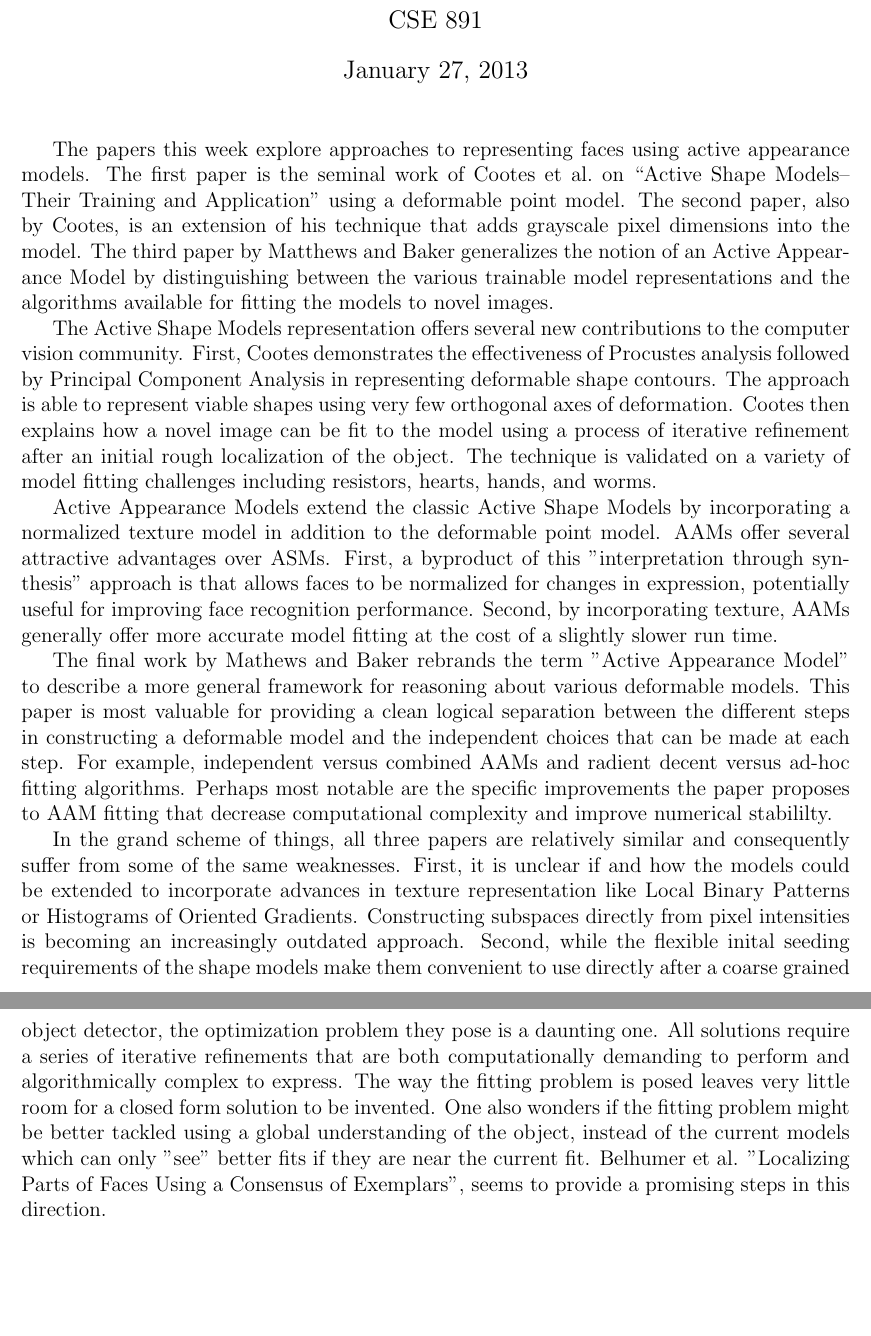
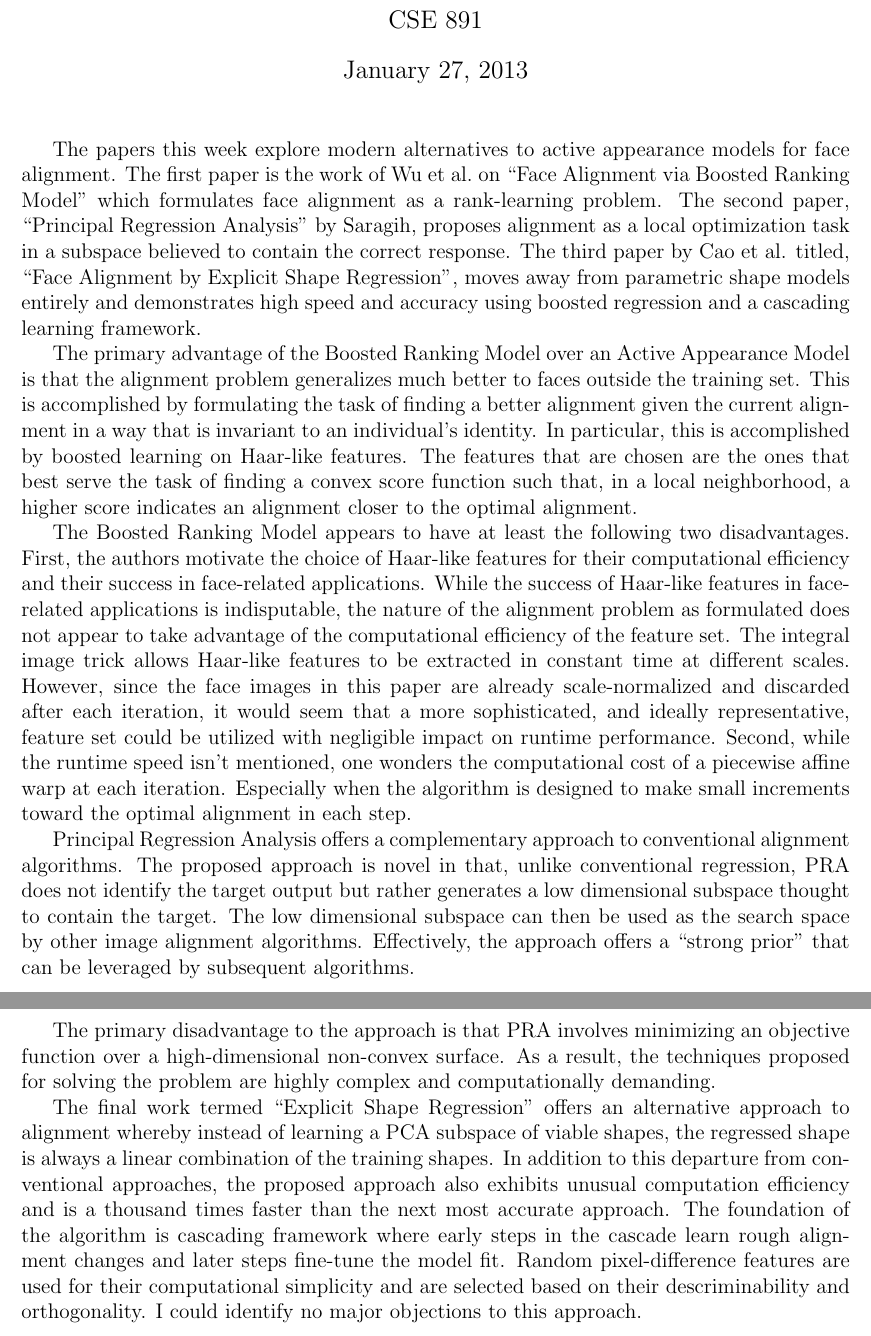
Before and after one commit to jklontz/homework, a LaTeX problem sheet (cse891/wk4/homework.tex): two parts of pages 1 and 2 of 2, joined at a grey line, cut so that both start at the same text, the shorter picture padded with empty space. Compiled offline with pdfLaTeX.

Commit message:
finished week 4 writeup

```diff
--- a/cse891/wk4/homework.tex
+++ b/cse891/wk4/homework.tex
@@ -10,34 +10,30 @@
 
 \maketitle
 
-The papers this week explore approaches to representing faces using active appearance models.
-The first paper is the seminal work of Cootes et al.\ on ``Active Shape Models--Their Training and Application'' using a deformable point model.
-The second paper, also by Cootes, is an extension of his technique that adds grayscale pixel dimensions into the model.
-The third paper by Matthews and Baker generalizes the notion of an Active Appearance Model by distinguishing between the various trainable model representations and the algorithms available for fitting the models to novel images.
+The papers this week explore modern alternatives to active appearance models for face alignment.
+The first paper is the work of Wu et al.\ on ``Face Alignment via Boosted Ranking Model'' which formulates face alignment as a rank-learning problem.
+The second paper, ``Principal Regression Analysis'' by Saragih, proposes alignment as a local optimization task in a subspace believed to contain the correct response.
+The third paper by Cao et al. titled, ``Face Alignment by Explicit Shape Regression'', moves away from parametric shape models entirely and demonstrates high speed and accuracy using boosted regression and a cascading learning framework.
 \par
-The Active Shape Models representation offers several new contributions to the computer vision community.
-First, Cootes demonstrates the effectiveness of Procustes analysis followed by Principal Component Analysis in representing deformable shape contours.
-The approach is able to represent viable shapes using very few orthogonal axes of deformation.
-Cootes then explains how a novel image can be fit to the model using a process of iterative refinement after an initial rough localization of the object.
-The technique is validated on a variety of model fitting challenges including resistors, hearts, hands, and worms.
+The primary advantage of the Boosted Ranking Model over an Active Appearance Model is that the alignment problem generalizes much better to faces outside the training set.
+This is accomplished by formulating the task of finding a better alignment given the current alignment in a way that is invariant to an individual's identity.
+In particular, this is accomplished by boosted learning on Haar-like features.
+The features that are chosen are the ones that best serve the task of finding a convex score function such that, in a local neighborhood, a higher score indicates an alignment closer to the optimal alignment.
 \par
-Active Appearance Models extend the classic Active Shape Models by incorporating a normalized texture model in addition to the deformable point model.
-AAMs offer several attractive advantages over ASMs.
-First, a byproduct of this "interpretation through synthesis" approach is that allows faces to be normalized for changes in expression, potentially useful for improving face recognition performance.
-Second, by incorporating texture, AAMs generally offer more accurate model fitting at the cost of a slightly slower run time.
+The Boosted Ranking Model appears to have at least the following two disadvantages. First, the authors motivate the choice of Haar-like features for their computational efficiency and their success in face-related applications. While the success of Haar-like features in face-related applications is indisputable, the nature of the alignment problem as formulated does not appear to take advantage of the computational efficiency of the feature set. The integral image trick allows Haar-like features to be extracted in constant time at different scales. However, since the face images in this paper are already scale-normalized and discarded after each iteration, it would seem that a more sophisticated, and ideally representative, feature set could be utilized with negligible impact on runtime performance. Second, while the runtime speed isn't mentioned, one wonders the computational cost of a piecewise affine warp at each iteration. Especially when the algorithm is designed to make small increments toward the optimal alignment in each step.
 \par
-The final work by Mathews and Baker rebrands the term "Active Appearance Model" to describe a more general framework for reasoning about various deformable models.
-This paper is most valuable for providing a clean logical separation between the different steps in constructing a deformable model and the independent choices that can be made at each step.
-For example, independent versus combined AAMs and radient decent versus ad-hoc fitting algorithms.
-Perhaps most notable are the specific improvements the paper proposes to AAM fitting that decrease computational complexity and improve numerical stabililty.
+Principal Regression Analysis offers a complementary approach to conventional alignment algorithms.
+The proposed approach is novel in that, unlike conventional regression, PRA does not identify the target output but rather generates a low dimensional subspace thought to contain the target.
+The low dimensional subspace can then be used as the search space by other image alignment algorithms.
+Effectively, the approach offers a ``strong prior'' that can be leveraged by subsequent algorithms.
 \par
-In the grand scheme of things, all three papers are relatively similar and consequently suffer from some of the same weaknesses.
-First, it is unclear if and how the models could be extended to incorporate advances in texture representation like Local Binary Patterns or Histograms of Oriented Gradients.
-Constructing subspaces directly from pixel intensities is becoming an increasingly outdated approach.
-Second, while the flexible inital seeding requirements of the shape models make them convenient to use directly after a coarse grained object detector, the optimization problem they pose is a daunting one.
-All solutions require a series of iterative refinements that are both computationally demanding to perform and algorithmically complex to express.
-The way the fitting problem is posed leaves very little room for a closed form solution to be invented.
-One also wonders if the fitting problem might be better tackled using a global understanding of the object, instead of the current models which can only "see" better fits if they are near the current fit.
-Belhumer et al. "Localizing Parts of Faces Using a Consensus of Exemplars", seems to provide a promising steps in this direction.
+The primary disadvantage to the approach is that PRA involves minimizing an objective function over a high-dimensional non-convex surface.
+As a result, the techniques proposed for solving the problem are highly complex and computationally demanding.
+\par
+The final work termed ``Explicit Shape Regression'' offers an alternative approach to alignment whereby instead of learning a PCA subspace of viable shapes, the regressed shape is always a linear combination of the training shapes.
+In addition to this departure from conventional approaches, the proposed approach also exhibits unusual computation efficiency and is a thousand times faster than the next most accurate approach.
+The foundation of the algorithm is cascading framework where early steps in the cascade learn rough alignment changes and later steps fine-tune the model fit.
+Random pixel-difference features are used for their computational simplicity and are selected based on their descriminability and orthogonality.
+I could identify no major objections to this approach.
 
 \end{document}
```
